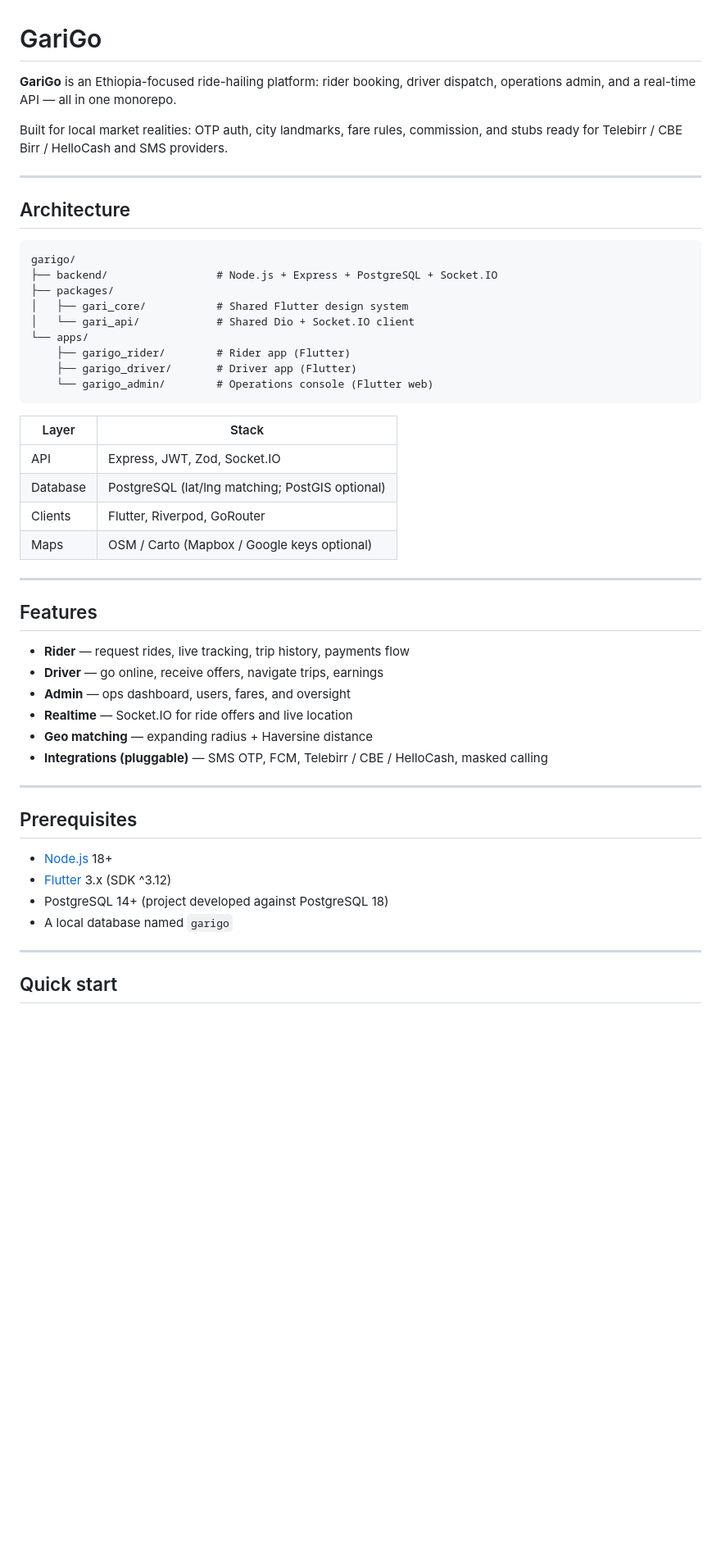
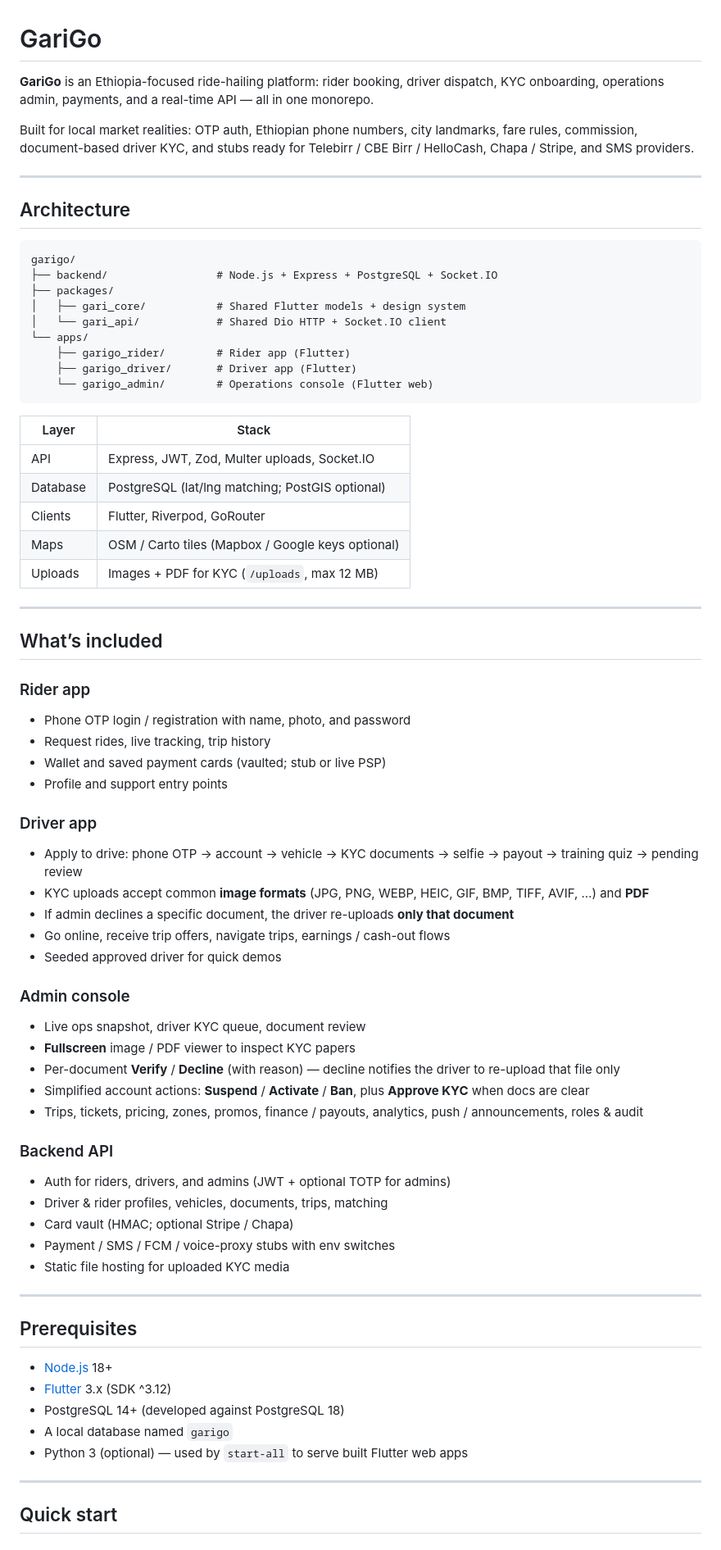
Before and after one commit to abel2800/GariGo, a Markdown page: README.md, the part around one of its changes. Shown at 82% size. Drawn GitHub-style; blank space fills up the shorter version.

```diff
--- a/README.md
+++ b/README.md
@@ -1,8 +1,8 @@
 # GariGo
 
-**GariGo** is an Ethiopia-focused ride-hailing platform: rider booking, driver dispatch, operations admin, and a real-time API — all in one monorepo.
+**GariGo** is an Ethiopia-focused ride-hailing platform: rider booking, driver dispatch, KYC onboarding, operations admin, payments, and a real-time API — all in one monorepo.
 
-Built for local market realities: OTP auth, city landmarks, fare rules, commission, and stubs ready for Telebirr / CBE Birr / HelloCash and SMS providers.
+Built for local market realities: OTP auth, Ethiopian phone numbers, city landmarks, fare rules, commission, document-based driver KYC, and stubs ready for Telebirr / CBE Birr / HelloCash, Chapa / Stripe, and SMS providers.
 
 ---
 
@@ -12,8 +12,8 @@ Built for local market realities: OTP auth, city landmarks, fare rules, commissi
 garigo/
 ├── backend/                 # Node.js + Express + PostgreSQL + Socket.IO
 ├── packages/
-│   ├── gari_core/           # Shared Flutter design system
-│   └── gari_api/            # Shared Dio + Socket.IO client
+│   ├── gari_core/           # Shared Flutter models + design system
+│   └── gari_api/            # Shared Dio HTTP + Socket.IO client
 └── apps/
     ├── garigo_rider/        # Rider app (Flutter)
     ├── garigo_driver/       # Driver app (Flutter)
@@ -22,21 +22,42 @@ garigo/
 
 | Layer | Stack |
 |-------|--------|
-| API | Express, JWT, Zod, Socket.IO |
+| API | Express, JWT, Zod, Multer uploads, Socket.IO |
 | Database | PostgreSQL (lat/lng matching; PostGIS optional) |
 | Clients | Flutter, Riverpod, GoRouter |
-| Maps | OSM / Carto (Mapbox / Google keys optional) |
+| Maps | OSM / Carto tiles (Mapbox / Google keys optional) |
+| Uploads | Images + PDF for KYC (`/uploads`, max 12 MB) |
 
 ---
 
-## Features
+## What’s included
 
-- **Rider** — request rides, live tracking, trip history, payments flow
-- **Driver** — go online, receive offers, navigate trips, earnings
-- **Admin** — ops dashboard, users, fares, and oversight
-- **Realtime** — Socket.IO for ride offers and live location
-- **Geo matching** — expanding radius + Haversine distance
-- **Integrations (pluggable)** — SMS OTP, FCM, Telebirr / CBE / HelloCash, masked calling
+### Rider app
+- Phone OTP login / registration with name, photo, and password
+- Request rides, live tracking, trip history
+- Wallet and saved payment cards (vaulted; stub or live PSP)
+- Profile and support entry points
+
+### Driver app
+- Apply to drive: phone OTP → account → vehicle → KYC documents → selfie → payout → training quiz → pending review
+- KYC uploads accept common **image formats** (JPG, PNG, WEBP, HEIC, GIF, BMP, TIFF, AVIF, …) and **PDF**
+- If admin declines a specific document, the driver re-uploads **only that document**
+- Go online, receive trip offers, navigate trips, earnings / cash-out flows
+- Seeded approved driver for quick demos
+
+### Admin console
+- Live ops snapshot, driver KYC queue, document review
+- **Fullscreen** image / PDF viewer to inspect KYC papers
+- Per-document **Verify** / **Decline** (with reason) — decline notifies the driver to re-upload that file only
+- Simplified account actions: **Suspend** / **Activate** / **Ban**, plus **Approve KYC** when docs are clear
+- Trips, tickets, pricing, zones, promos, finance / payouts, analytics, push / announcements, roles & audit
+
+### Backend API
+- Auth for riders, drivers, and admins (JWT + optional TOTP for admins)
+- Driver & rider profiles, vehicles, documents, trips, matching
+- Card vault (HMAC; optional Stripe / Chapa)
+- Payment / SMS / FCM / voice-proxy stubs with env switches
+- Static file hosting for uploaded KYC media
 
 ---
 
@@ -44,8 +65,9 @@ garigo/
 
 - [Node.js](https://nodejs.org/) 18+
 - [Flutter](https://flutter.dev/) 3.x (SDK ^3.12)
-- PostgreSQL 14+ (project developed against PostgreSQL 18)
+- PostgreSQL 14+ (developed against PostgreSQL 18)
 - A local database named `garigo`
+- Python 3 (optional) — used by `start-all` to serve built Flutter web apps
 
 ---
 
```
Also changed, not shown: other parts of README.md (+36 -5 lines).
